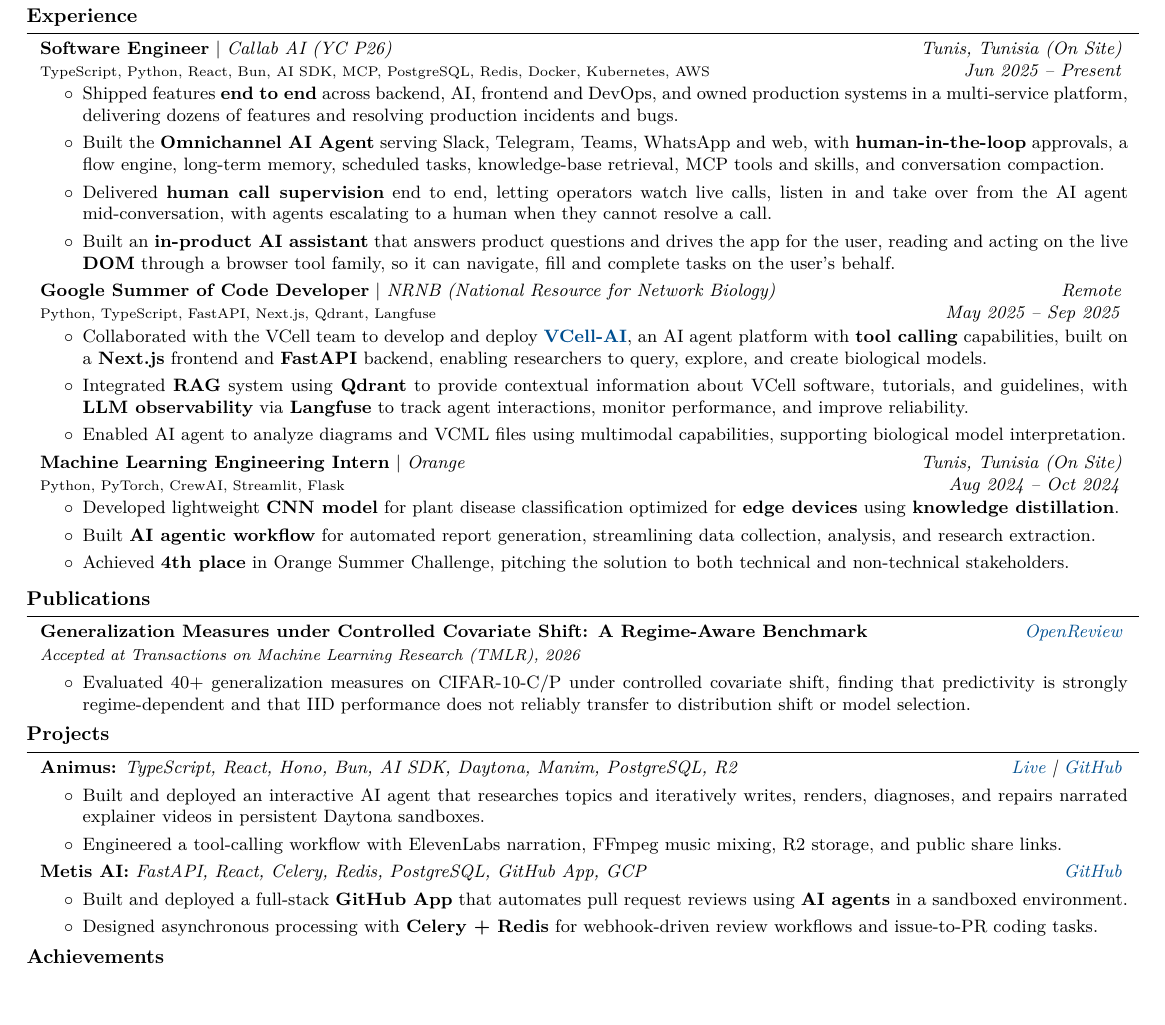
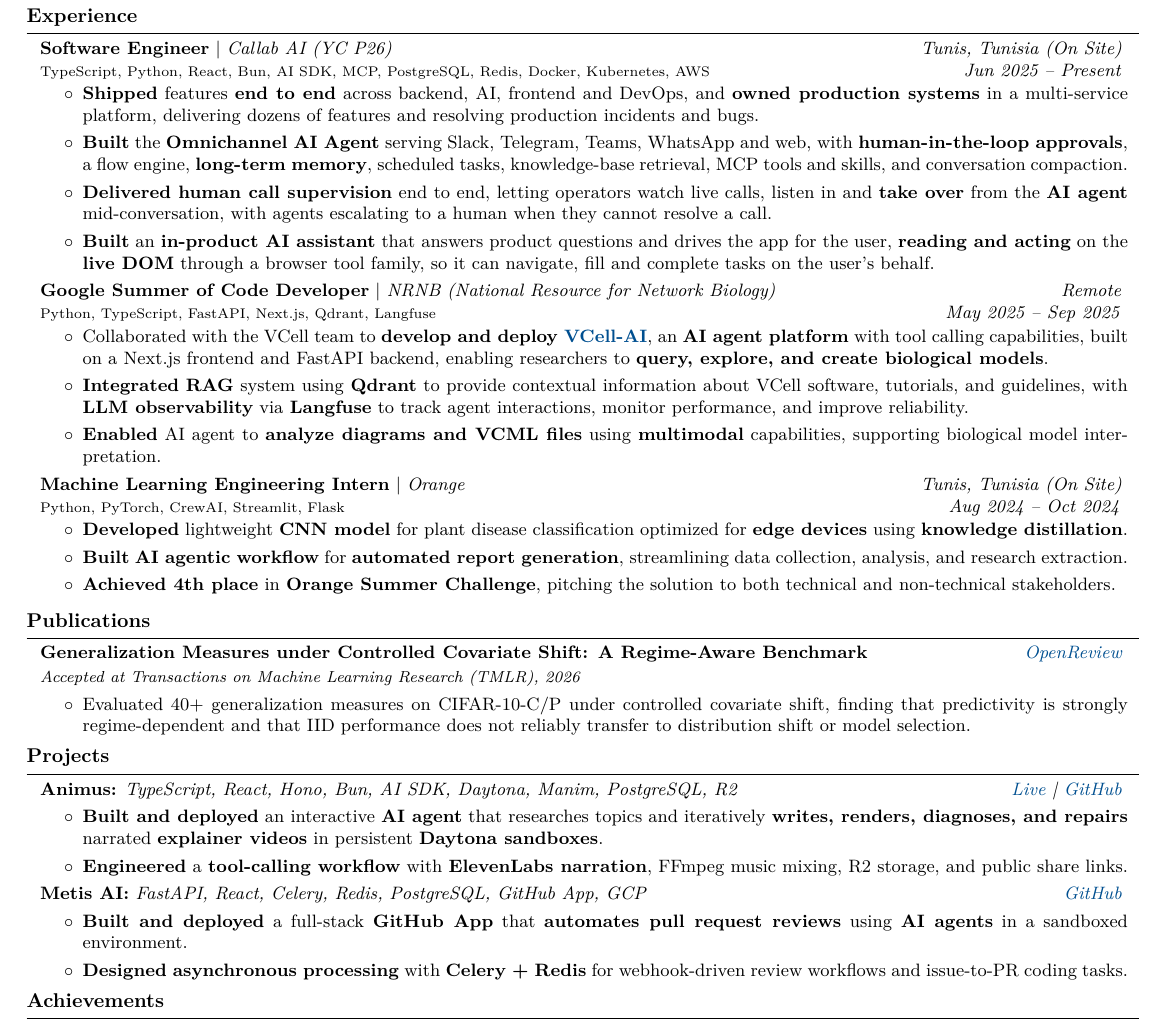
Before and after one commit to KacemMathlouthi/kacem, a LaTeX CV (resume/main.tex, which reads resume/sections/experience.tex, resume/sections/projects.tex): part of the page before the commit and part of page 1 of 2 after it, cut so that both start at the same text, the shorter picture padded with empty space. Compiled offline with pdfLaTeX.

Commit message:
style(resume): bold only key words in bullets

```diff
--- a/resume/sections/experience.tex
+++ b/resume/sections/experience.tex
@@ -11,10 +11,10 @@
 \vspace{0.10 cm}
 \begin{onecolentry}
     \begin{highlights}
-        \item Shipped features \textbf{end to end} across backend, AI, frontend and DevOps, and owned production systems in a multi-service platform, delivering dozens of features and resolving production incidents and bugs.
-        \item Built the \textbf{Omnichannel AI Agent} serving Slack, Telegram, Teams, WhatsApp and web, with \textbf{human-in-the-loop} approvals, a flow engine, long-term memory, scheduled tasks, knowledge-base retrieval, MCP tools and skills, and conversation compaction.
-        \item Delivered \textbf{human call supervision} end to end, letting operators watch live calls, listen in and take over from the AI agent mid-conversation, with agents escalating to a human when they cannot resolve a call.
-        \item Built an \textbf{in-product AI assistant} that answers product questions and drives the app for the user, reading and acting on the live \textbf{DOM} through a browser tool family, so it can navigate, fill and complete tasks on the user's behalf.
+        \item \textbf{Shipped} features \textbf{end to end} across backend, AI, frontend and DevOps, and \textbf{owned production systems} in a multi-service platform, delivering dozens of features and resolving production incidents and bugs.
+        \item \textbf{Built} the \textbf{Omnichannel AI Agent} serving Slack, Telegram, Teams, WhatsApp and web, with \textbf{human-in-the-loop approvals}, a flow engine, \textbf{long-term memory}, scheduled tasks, knowledge-base retrieval, MCP tools and skills, and conversation compaction.
+        \item \textbf{Delivered human call supervision} end to end, letting operators watch live calls, listen in and \textbf{take over} from the \textbf{AI agent} mid-conversation, with agents escalating to a human when they cannot resolve a call.
+        \item \textbf{Built} an \textbf{in-product AI assistant} that answers product questions and drives the app for the user, \textbf{reading and acting} on the \textbf{live DOM} through a browser tool family, so it can navigate, fill and complete tasks on the user's behalf.
     \end{highlights}
 \end{onecolentry}
 \vspace{0.1 cm}
@@ -30,9 +30,9 @@
 \vspace{0.10 cm}
 \begin{onecolentry}
     \begin{highlights}
-        \item Collaborated with the VCell team to develop and deploy \textbf{\href{https://github.com/virtualcell/VCell-AI}{VCell-AI}}, an AI agent platform with \textbf{tool calling} capabilities, built on a \textbf{Next.js} frontend and \textbf{FastAPI} backend, enabling researchers to query, explore, and create biological models.
-        \item Integrated \textbf{RAG} system using \textbf{Qdrant} to provide contextual information about VCell software, tutorials, and guidelines, with \textbf{LLM observability} via \textbf{Langfuse} to track agent interactions, monitor performance, and improve reliability.
-        \item Enabled AI agent to analyze diagrams and VCML files using multimodal capabilities, supporting biological model interpretation.
+        \item Collaborated with the VCell team to \textbf{develop and deploy \href{https://github.com/virtualcell/VCell-AI}{VCell-AI}}, an \textbf{AI agent platform} with tool calling capabilities, built on a Next.js frontend and FastAPI backend, enabling researchers to \textbf{query, explore, and create biological models}.
+        \item \textbf{Integrated} \textbf{RAG} system using \textbf{Qdrant} to provide contextual information about VCell software, tutorials, and guidelines, with \textbf{LLM observability} via \textbf{Langfuse} to track agent interactions, monitor performance, and improve reliability.
+        \item \textbf{Enabled} AI agent to \textbf{analyze diagrams and VCML files} using \textbf{multimodal} capabilities, supporting biological model interpretation.
     \end{highlights}
 \end{onecolentry}
 \vspace{0.1 cm}
@@ -48,9 +48,9 @@
 \vspace{0.10 cm}
 \begin{onecolentry}
     \begin{highlights}
-        \item Developed lightweight \textbf{CNN model} for plant disease classification optimized for \textbf{edge devices} using \textbf{knowledge distillation}.
-        \item Built \textbf{AI agentic workflow} for automated report generation, streamlining data collection, analysis, and research extraction.
-        \item Achieved \textbf{4th place} in Orange Summer Challenge, pitching the solution to both technical and non-technical stakeholders.
+        \item \textbf{Developed} lightweight \textbf{CNN model} for plant disease classification optimized for \textbf{edge devices} using \textbf{knowledge distillation}.
+        \item \textbf{Built} \textbf{AI agentic workflow} for \textbf{automated report generation}, streamlining data collection, analysis, and research extraction.
+        \item \textbf{Achieved 4th place} in \textbf{Orange Summer Challenge}, pitching the solution to both technical and non-technical stakeholders.
     \end{highlights}
 \end{onecolentry}
 \vspace{0.1 cm}
--- a/resume/sections/projects.tex
+++ b/resume/sections/projects.tex
@@ -7,8 +7,8 @@
 \vspace{0.10 cm}
 \begin{onecolentry}
     \begin{highlights}
-        \item Built and deployed an interactive AI agent that researches topics and iteratively writes, renders, diagnoses, and repairs narrated explainer videos in persistent Daytona sandboxes.
-        \item Engineered a tool-calling workflow with ElevenLabs narration, FFmpeg music mixing, R2 storage, and public share links.
+        \item \textbf{Built and deployed} an interactive \textbf{AI agent} that researches topics and iteratively \textbf{writes, renders, diagnoses, and repairs} narrated \textbf{explainer videos} in persistent \textbf{Daytona sandboxes}.
+        \item \textbf{Engineered} a \textbf{tool-calling workflow} with \textbf{ElevenLabs narration}, FFmpeg music mixing, R2 storage, and public share links.
     \end{highlights}
 \end{onecolentry}
 \vspace{0.10 cm}
```
Also changed, not shown: resume/sections/projects.tex (4 more changed lines).
